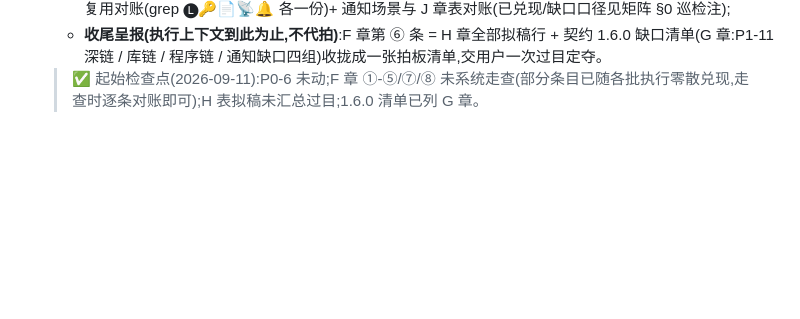
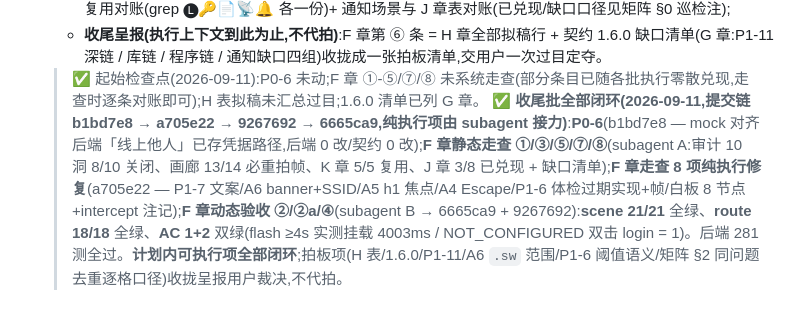
Before and after one commit to ornman/guigui, a Markdown page: docs/plans/ui-interaction-rework-2026-09-09.md, the part around the change. Drawn GitHub-style; blank space fills up the shorter version.

```diff
--- a/docs/plans/ui-interaction-rework-2026-09-09.md
+++ b/docs/plans/ui-interaction-rework-2026-09-09.md
@@ -465,3 +465,4 @@
    - **F 章总门逐条走查**:① 审计 10 洞对账 / ②+②a mock 全场景 + 事件路由格(P2-2 ROUTE 表逐格)/ ③ gallery 全帧过目 + 必重拍帧 / ④ 双击复测 + flash ≥4s 数据化复测 / ⑤ 读屏抽查(bot aria 全桂桂口吻 + 横幅 Tab 可达)/ ⑦ 白板对账(69 节点逐簇;不符处改代码或本地 DSL,不允许漂移;板推送仍待手动配方)/ ⑧ 复用对账(grep 🅛🔑📄📡🔔 各一份)+ 通知场景与 J 章表对账(已兑现/缺口口径见矩阵 §0 巡检注);
    - **收尾呈报(执行上下文到此为止,不代拍)**:F 章第 ⑥ 条 = H 章全部拟稿行 + 契约 1.6.0 缺口清单(G 章:P1-11 深链 / 库链 / 程序链 / 通知缺口四组)收拢成一张拍板清单,交用户一次过目定夺。
    > ✅ 起始检查点(2026-09-11):P0-6 未动;F 章 ①-⑤/⑦/⑧ 未系统走查(部分条目已随各批执行零散兑现,走查时逐条对账即可);H 表拟稿未汇总过目;1.6.0 清单已列 G 章。
+   > **✅ 收尾批全部闭环(2026-09-11,提交链 b1bd7e8 → a705e22 → 9267692 → 6665ca9,纯执行项由 subagent 接力)**:**P0-6**(b1bd7e8 — mock 对齐后端「线上他人」已存凭据路径,后端 0 改/契约 0 改);**F 章静态走查 ①/③/⑤/⑦/⑧**(subagent A:审计 10 洞 8/10 关闭、画廊 13/14 必重拍帧、K 章 5/5 复用、J 章 3/8 已兑现 + 缺口清单);**F 章走查 8 项纯执行修复**(a705e22 — P1-7 文案/A6 banner+SSID/A5 h1 焦点/A4 Escape/P1-6 体检过期实现+帧/白板 8 节点+intercept 注记);**F 章动态验收 ②/②a/④**(subagent B → 6665ca9 + 9267692):**scene 21/21** 全绿、**route 18/18** 全绿、**AC 1+2** 双绿(flash ≥4s 实测挂载 4003ms / NOT_CONFIGURED 双击 login = 1)。后端 281 测全过。**计划内可执行项全部闭环**;拍板项(H 表/1.6.0/P1-11/A6 `.sw` 范围/P1-6 阈值语义/矩阵 §2 同问题去重逐格口径)收拢呈报用户裁决,不代拍。
```
Also changed, not shown: docs/prd/guigui-state-matrix.md (+3 -0 lines).
